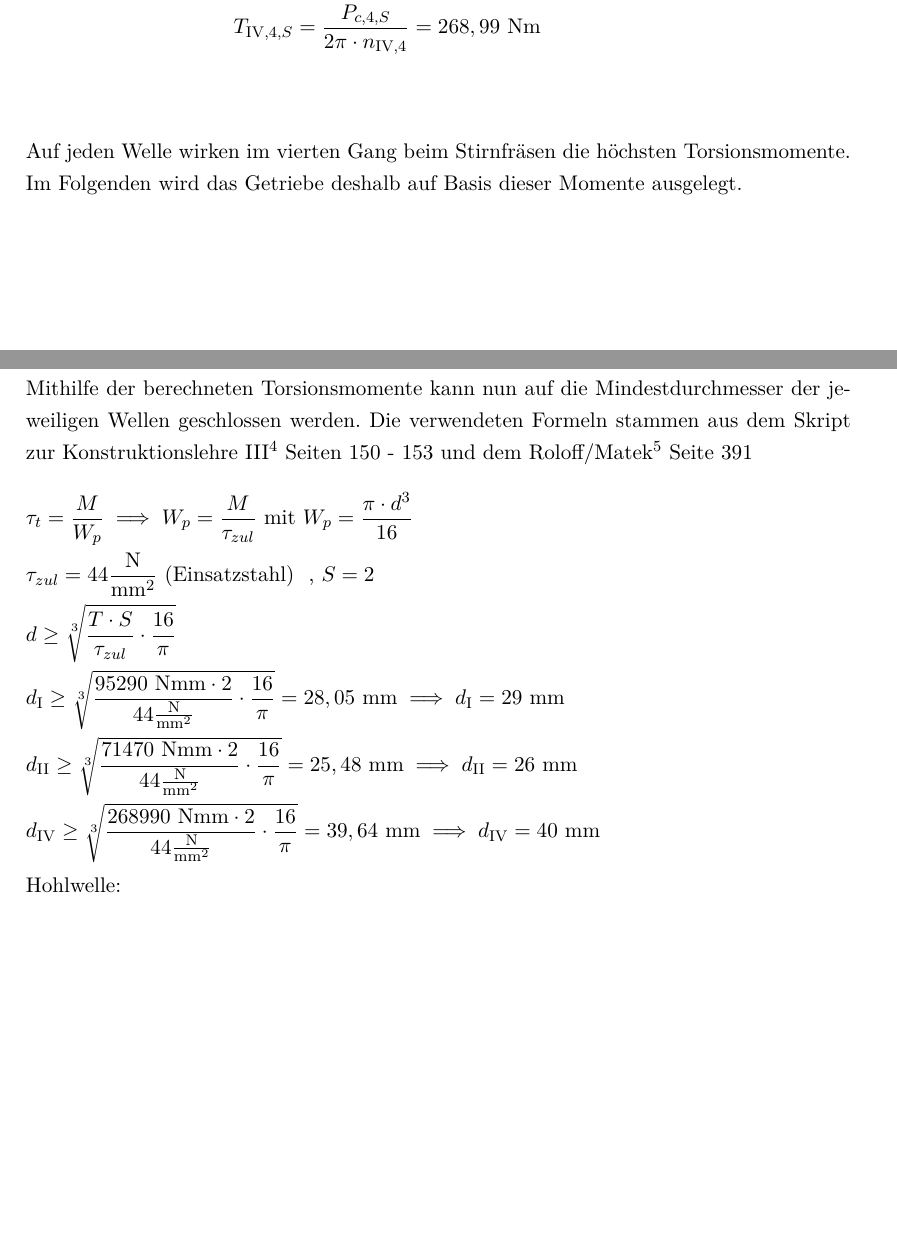
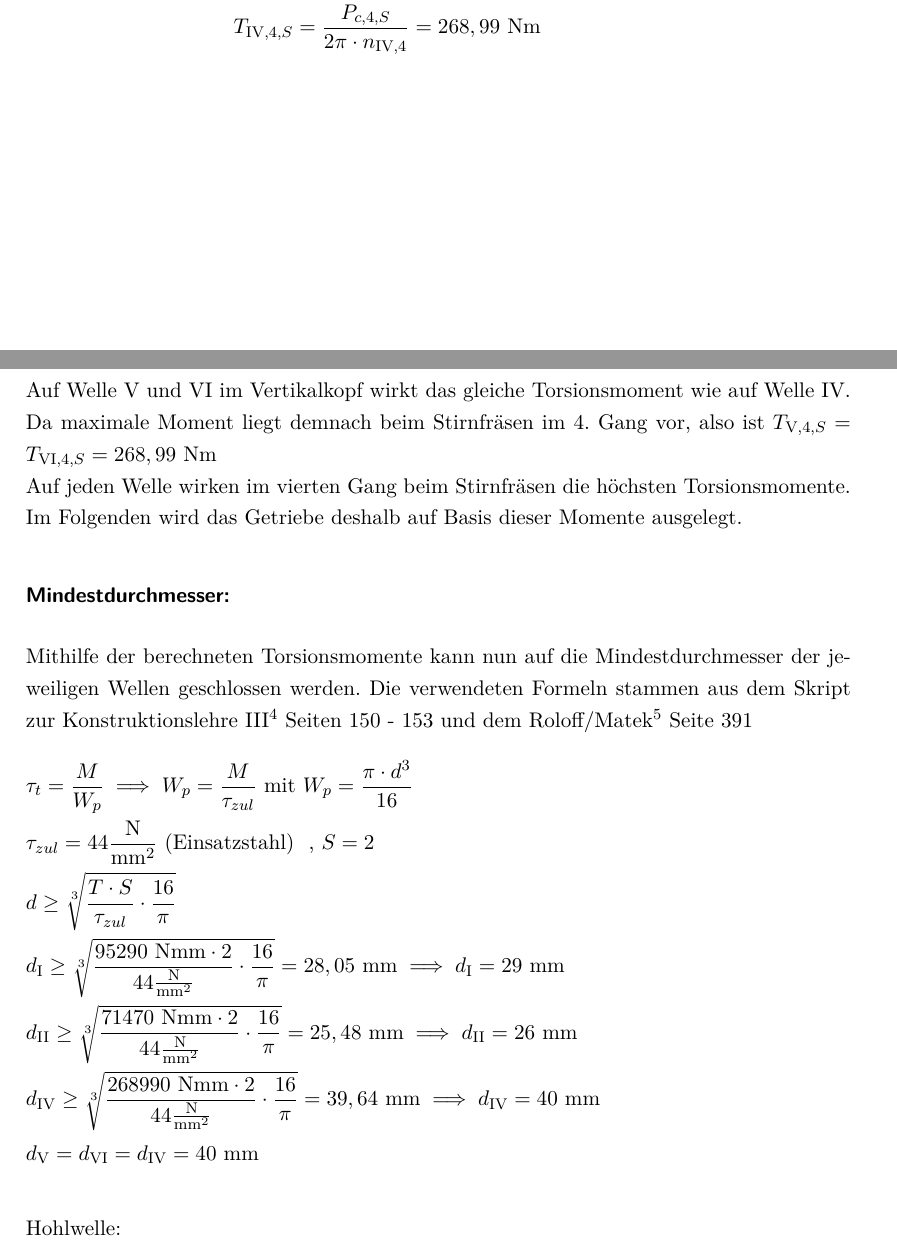
Before and after one commit to JeTi14/KP4, a LaTeX document (document.tex, which reads content/korrektur.tex, content/torsionsmomenteUndMindestdurchmesser.tex, content/zahnraeder.tex): two parts of pages 12 and 13 of 79, joined at a grey line, cut so that both start at the same text, the shorter picture padded with empty space. The pictures show the PDF file document.pdf that the author committed with the source.

Commit message:
kleine korrekturen

```diff
--- a/content/korrektur.tex
+++ b/content/korrektur.tex
@@ -43,8 +43,7 @@ Diese Abweichung liegt innerhalb der maximal erlaubten Abweichung von 1 Prozent.
 \newpage
 \section{Kräfte}
 In allen Schaltstellungen wirkt beim Stirnfräsen ein höheres Moment auf die Zahnräder als beim Umfangsfräsen. Deswegen wird im Folgenden nur mit den Werten der Torsionsmomente vom Stirnfräsen gerechnet.
-\begin{itemize}
-\item Stirnradpaarungen: \\
+\subsubsection {Stirnradpaarungen:}
 Um die Zahnräder richtig auszulegen, werden die Kräfte für die jeweils höchstbelastete Stellung berechnet, in der das Zahnradpaar am Leistungsfluss beteiligt ist.
 Die verwendeten Formeln stammen aus dem Skript KL III\ccite{bib:poll:kl3} S. 7
 \begin{align*}
@@ -52,44 +51,58 @@ Die verwendeten Formeln stammen aus dem Skript KL III\ccite{bib:poll:kl3} S. 7
 	&F_r= \frac{F_t \x \tan{\alpha_n}}{\cos(\beta)} \\
 	&F_a = F_t \x \tan(\beta) \\
 \end{align*}
+\begin{itemize}
+\item {Z1, Gang 4:}
 \begin{align*}
-&\textbf{Z1, Gang 4:} \\
 	&F_{t,1} = \frac{2\x T_{\mathrm{I},4,S}}{d_1} = \frac{2 \x 95,29 \text{ Nm}}{0,0724 \text{ m}} = 2632,32 \text{ N}\\
 	&F_{r,1} = \frac{2632,32 \text{ N} \x \tan{(20^\circ)}}{\cos(20^\circ)} = 1019,57\text{ N}\\
-	&F_{a,1} =2632,32 \x \tan(20^\circ) = 958,1 \text{ N}\\
-&\textbf{Z2, Gang 2:} \\
+	&F_{a,1} =2632,32 \x \tan(20^\circ) = 958,1 \text{ N}
+\end{align*}
+\item Z2, Gang 2:
+\begin{align*}
 	&F_{t,2} = \frac{2\x T_{\mathrm{II},2,S}}{d_2} = \frac{2 \x 48,96 \text{ Nm}}{0,2171 \text{ m}} =451 \text{ N}\\
 	&F_{r,2} = \frac{451 \text{ N} \x \tan{(20^\circ)}}{\cos(20^\circ)} = 174,69\text{ N}\\
-	&F_{a,2} = 451 \x \tan(20^\circ) = 164,15 \text{ N}\\
-&\textbf{Z3, Gang 4:} \\
+	&F_{a,2} = 451 \x \tan(20^\circ) = 164,15 \text{ N}
+\end{align*}
+\item Z3, Gang 4:
+\begin{align*}
 	&F_{t,3} = \frac{2\x T_{\mathrm{III},4,S}}{d_3} = \frac{2 \x 285,87 \text{ Nm}}{0,2171 \text{ m}} = 2633,53 \text{ N}\\
 	&F_{r,3} = \frac{2633,53 \text{ N} \x \tan{(20^\circ)}}{\cos(20^\circ)} = 1020,04\text{ N}\\
-	&F_{a,3} = 2633,53 \x \tan(20^\circ) = 958,53 \text{ N}\\
-&\textbf{Z4, Gang 4:} \\
+	&F_{a,3} = 2633,53 \x \tan(20^\circ) = 958,53 \text{ N}
+\end{align*}
+\item Z4, Gang 4:
+\begin{align*}
 	&F_{t,4} = \frac{2\x T_{\mathrm{II},4,S}}{d_4} = \frac{2 \x 71,47 \text{ Nm}}{0,0894 \text{ m}} = 1598,88 \text{ N}\\
 	&F_{r,4} = \frac{1598,88 \text{ N} \x \tan{(20^\circ)}}{\cos(20^\circ)} = 619,29\text{ N}\\
-	&F_{a,4} = 1598,88 \x \tan(20^\circ) = 581,94 \text{ N}\\
-&\textbf{Z5, Gang 4:} \\
+	&F_{a,4} = 1598,88 \x \tan(20^\circ) = 581,94 \text{ N}
+\end{align*}
+\item Z5, Gang 4:
+\begin{align*}
 	&F_{t,5} = \frac{2\x T_{\mathrm{IV},4,S}}{d_5} = \frac{2 \x 268,99 \text{ Nm}}{0,3405 \text{ m}} = 1579,97 \text{ N}\\
 	&F_{r,5} = \frac{1579,97 \text{ N} \x \tan{(20^\circ)}}{\cos(20^\circ)} = 611,97\text{ N}\\
-	&F_{a,5} = 1579,97 \x \tan(20^\circ) = 575,06 \text{ N}\\
-&\textbf{Z6, Gang 3:} \\
+	&F_{a,5} = 1579,97 \x \tan(20^\circ) = 575,06 \text{ N}
+\end{align*}
+\item Z6, Gang 3:
+\begin{align*}
 	&F_{t,6} = \frac{2\x T_{\mathrm{III},3,S}}{d_6} = \frac{2 \x 121,63 \text{ Nm}}{0,149 \text{ m}} = 1632,62 \text{ N}\\
 	&F_{r,6} = \frac{1632,62 \text{ N} \x \tan{(20^\circ)}}{\cos(20^\circ)} = 632,36\text{ N}\\
-	&F_{a,6} = 1632,62 \x \tan(20^\circ) = 594,23 \text{ N}\\
-&\textbf{Z7, Gang 3:} \\
+	&F_{a,6} = 1632,62 \x \tan(20^\circ) = 594,23 \text{ N}
+\end{align*}
+\item Z7, Gang 3:
+\begin{align*}
 	&F_{t,7} = \frac{2\x T_{\mathrm{IV},3,S}}{d_7} = \frac{2 \x 229,28 \text{ Nm}}{0,2809 \text{ m}} = 1632,47 \text{ N}\\
 	&F_{r,7} = \frac{1632,47 \text{ N} \x \tan{(20^\circ)}}{\cos(20^\circ)} = 632,3\text{ N}\\
-	&F_{a,7} = 1632,47 \x \tan(20^\circ) = 594,17 \text{ N}\\
+	&F_{a,7} = 1632,47 \x \tan(20^\circ) = 594,17 \text{ N}
 \end{align*}
-\item Planetengetriebe: \\
+\end{itemize}
+\subsubsection {Planetengetriebe:}
 Auf die Zahnräder des Planetengetriebes wirken im vierten Gang die höchsten Torsionsmomente. Da vier Planetenräder mit dem Sonnenrad im Eingriff sind, wirkt auf jedes Planetenrad nur 1/4 der zur Momentenübertragung benötigten Kraft.
 \begin{align*}
 	&F_{t,8} = F_{t,9}= F_{t,10}=\frac{2\x T_{\mathrm{II},4,S}}{d_8 \x 4} = \frac{2 \x 71,47 \text{ Nm}}{0,112 \text{ m} \x 4} = 319,1\text{ N}\\
 	&F_{r,8} = F_{r,9}= F_{r,10}=319,1 \text{ N} \x \tan{(20^\circ)} = 116,13\text{ N}\\
 	&F_{a,8} = F_{a,9}= F_{a,10}=0 \text{ N}\\
 \end{align*}
-\item Kegelräder:\\
+\subsubsection {Kegelräder:}
 Formel aus Roloff/Matek\ccite{bib:roloffMatek:maschinenelemente} Seite 795
 \begin{align*}
 	&d_{m,11} = d_{m,12}= d_{11} - b_{11} \x \sin{\delta_{11}} = 120 \text{ mm} - 28\text{mm} \x \sin{(45^\circ)} = 100,2 \text{ mm}\\
@@ -97,4 +110,3 @@ Formel aus Roloff/Matek\ccite{bib:roloffMatek:maschinenelemente} Seite 795
 	&F_{r,11} = F_{r,12} = F_{tm,11} \x \tan{\alpha} \x \cos{\delta_{11}} =1381,81 \text{ N}\\
 	&F_{a,11} = F_{a,12} =F_{tm,11}\x \tan{\alpha} \x \sin{\delta_{11}} = 1381,81 \text{ N} \\
 \end{align*}
-\end{itemize}
--- a/content/torsionsmomenteUndMindestdurchmesser.tex
+++ b/content/torsionsmomenteUndMindestdurchmesser.tex
@@ -102,8 +102,9 @@ Die verwendete Formel zur Berechnung der Torsionsmomente stammt aus dem Skript z
 	&T_{\mathord{\mathrm{IV}},4,S} = \frac{P_{c,4,S}}{2 \pi \x n_{\mathord{\mathrm{IV}},4}} =268,99 \text{ Nm} \\
 \end{align*}
 \end{itemize}
+\newpage
+Auf Welle V und VI im Vertikalkopf wirkt das gleiche Torsionsmoment wie auf Welle IV. Da maximale Moment liegt demnach beim Stirnfräsen im 4. Gang vor, also ist $T_{\mathord{\mathrm{V}},4,S} = T_{\mathord{\mathrm{VI}},4,S} = 268,99 \text{ Nm}$ \\
 Auf jeden Welle wirken im vierten Gang beim Stirnfräsen die höchsten Torsionsmomente. Im Folgenden wird das Getriebe deshalb auf Basis dieser Momente ausgelegt.
-\newpage
 \subsubsection{Mindestdurchmesser:}
 Mithilfe der berechneten Torsionsmomente kann nun auf die Mindestdurchmesser der jeweiligen Wellen geschlossen werden. Die verwendeten Formeln stammen aus dem Skript zur Konstruktionslehre III\ccite{bib:poll:kl3} Seiten 150 - 153 und dem Roloff/Matek\ccite{bib:roloffMatek:maschinenelemente} Seite 391
 \begin{align*}
@@ -113,7 +114,8 @@ Mithilfe der berechneten Torsionsmomente kann nun auf die Mindestdurchmesser der
 	&d_\mathrm{I} \ge \sqrt[3]{ \frac{95290\text{ Nmm} \cdot 2}{44\frac{\text{N}}{\text{mm}^2}} \cdot \frac{16}{\pi}} = 28,05\text{ mm} \implies d_\mathrm{I} = 29\text{ mm} \\
 	&d_\mathrm{II} \ge \sqrt[3]{ \frac{71470\text{ Nmm} \cdot 2}{44\frac{\text{N}}{\text{mm}^2}} \cdot \frac{16}{\pi}} = 25,48\text{ mm} \implies d_\mathrm{II} = 26\text{ mm} \\
 	&d_\mathrm{IV} \ge \sqrt[3]{ \frac{268990\text{ Nmm} \cdot 2}{44\frac{\text{N}}{\text{mm}^2}} \cdot \frac{16}{\pi}} = 39,64\text{ mm} \implies d_\mathrm{IV} = 40\text{ mm} \\
-	&\text{Hohlwelle: } \\
+	&d_\mathrm{V} = d_\mathrm{VI} = d_\mathrm{IV} = 40\text{ mm} \\ \\
+&\text{Hohlwelle: } \\
 	&d_{a,\mathrm{III}} \ge \sqrt[3]{ \frac{16 \cdot T_{\mathrm{III}} \x S}{\pi \x (1-k^4) \x \tau_{zul}}} = \sqrt[3]{ \frac{16 \x 285870\text{ Nmm} \cdot 2}{\pi \x (1-0,6^4) \x 44 \frac{\text{N}}{\text{mm}^2} }} = 42,36\text{ mm}  \\
 	&\text{Wähle }d_{i,\mathrm{III}} =62  \text{ mm} \text{, damit der Mindestdurchmesser der Welle 2 eingehalten werden kann} \\
 	&\text{und ausreichend Raum für die Lager gelassen wird.}\\
--- a/content/zahnraeder.tex
+++ b/content/zahnraeder.tex
@@ -152,6 +148,7 @@ Formeln zur Berechnung der Profilverschiebung aus Roloff/Matek\ccite{bib:roloffM
 	&d_{a,7} = 280,94  \text{ mm} +2 \x (4\text{ mm}-0,384 \text{ mm} -0,051 \text{ mm}) = 288,1\text{ mm}
 \end{align*}
 \end{itemize}
+\newpage
 \subsubsection{Erste Getriebestufe:}
 Die verwendeten Formeln stammen aus dem Roloff/Matek\ccite{bib:roloffMatek:maschinenelemente} Seite 796:
 \begin{align*}
@@ -169,10 +166,11 @@ Die verwendeten Formeln stammen aus dem Roloff/Matek\ccite{bib:roloffMatek:masch
 	&d_{1,a} = 4\text{ mm} \x \left(\frac{17}{\cos(20^\circ)}+2\right) =80,36\text{ mm} \\
 	&d_{1,f} = 72,36\text{ mm} -2,5 \x 4\text{ mm} =62,36\text{ mm} \\
 	&d_{2,a} = d_{3,a} =4\text{ mm} \x \left(\frac{51}{\cos(20^\circ)}+2\right) =225,09\text{ mm} \\
-	&d_{2,f} =d_{3,f} = 217,1\text{ mm} -2,5 \x 4\text{ mm} =207,1\text{ mm} \\
+	&d_{2,f} =d_{3,f} = 217,1\text{ mm} -2,5 \x 4\text{ mm} =207,1\text{ mm}
 \end{align*}
 \subsection{Planetengetriebe}
 Um das Planetengetriebe auszulegen, werden zunächst die Einzelübersetzungen ermittelt (siehe Roloff/Matek\ccite{bib:roloffMatek:maschinenelemente} Seite 884). Anschließend wird der Mindestdurchmesser des Sonnenrades (Z8) bestimmt. Damit lassen sich dann durch Übersetzungsverhältnisse die Durchmesser der Planetenräder bestimmen.
+\newpage
 Die verwendeten Formeln für Fuß- und Kopfkreisdurchmesser stammen aus dem Roloff/Matek\ccite{bib:roloffMatek:maschinenelemente} S. 780: $d_a = m_n \x (z + 2) \text{, } d_f = m_n \x (z-2,5) $
 \begin{align*}
 	&\text{Wähle } m=4  \text{ mm} \\
```
Also changed, not shown: document.pdf, content/zahnraeder.tex (4 more changed lines), 5 other files.
